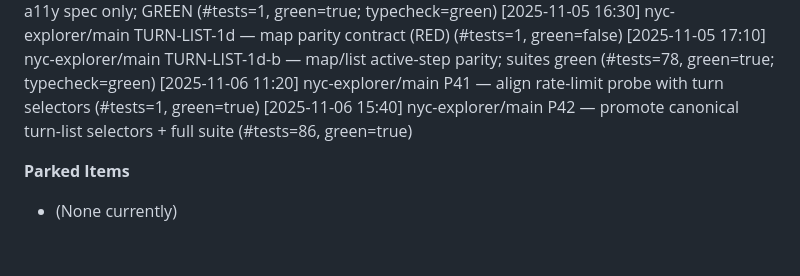
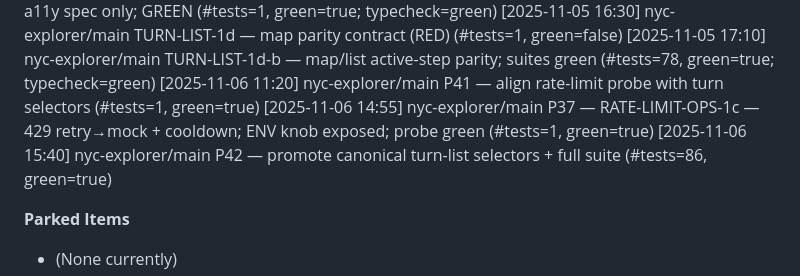
Before and after one commit to Stephen-Ch/nyc-explorer, a Markdown page: docs/code-review.md, the part around the change. Rendered like a GitHub page; blank space fills up the shorter version.

```diff
--- a/docs/code-review.md
+++ b/docs/code-review.md
@@ -204,6 +204,7 @@ Track all development decisions in chronological order using the standardized fo
 [2025-11-05 16:30] nyc-explorer/main TURN-LIST-1d — map parity contract (RED) (#tests=1, green=false)
 [2025-11-05 17:10] nyc-explorer/main TURN-LIST-1d-b — map/list active-step parity; suites green (#tests=78, green=true; typecheck=green)
 [2025-11-06 11:20] nyc-explorer/main P41 — align rate-limit probe with turn selectors (#tests=1, green=true)
+[2025-11-06 14:55] nyc-explorer/main P37 — RATE-LIMIT-OPS-1c — 429 retry→mock + cooldown; ENV knob exposed; probe green (#tests=1, green=true)
 [2025-11-06 15:40] nyc-explorer/main P42 — promote canonical turn-list selectors + full suite (#tests=86, green=true)
 
 
```
Also changed, not shown: docs/project-history.md (+2 -0 lines).
